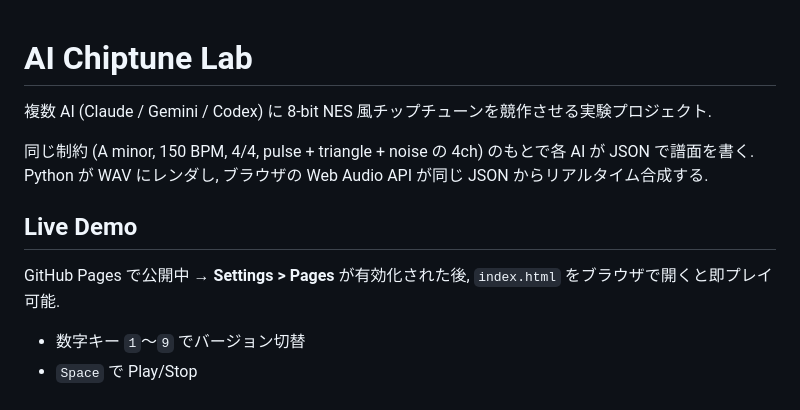
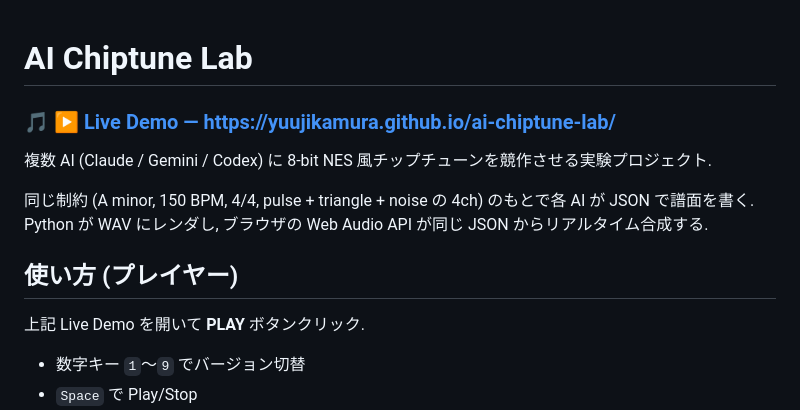
Before and after one commit to YuujiKamura/ai-chiptune-lab, a Markdown page: README.md, the part around the change. Rendered like a GitHub page.

Commit message:
docs: promote Pages URL to top of README
Co-Authored-By: Claude Opus 4.7 (1M context) <noreply@anthropic.com>

```diff
--- a/README.md
+++ b/README.md
@@ -1,12 +1,14 @@
 # AI Chiptune Lab
+
+### 🎵 [▶ Live Demo — https://yuujikamura.github.io/ai-chiptune-lab/](https://yuujikamura.github.io/ai-chiptune-lab/)
 
 複数 AI (Claude / Gemini / Codex) に 8-bit NES 風チップチューンを競作させる実験プロジェクト.
 
 同じ制約 (A minor, 150 BPM, 4/4, pulse + triangle + noise の 4ch) のもとで各 AI が JSON で譜面を書く. Python が WAV にレンダし, ブラウザの Web Audio API が同じ JSON からリアルタイム合成する.
 
-## Live Demo
+## 使い方 (プレイヤー)
 
-GitHub Pages で公開中 → **Settings > Pages** が有効化された後, `index.html` をブラウザで開くと即プレイ可能.
+上記 Live Demo を開いて **PLAY** ボタンクリック.
 
 - 数字キー `1`〜`9` でバージョン切替
 - `Space` で Play/Stop
```
